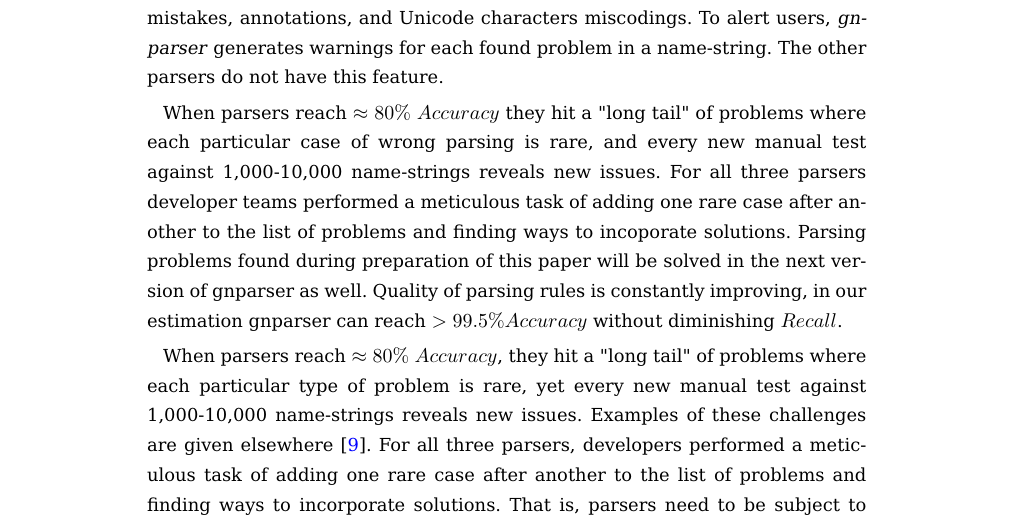
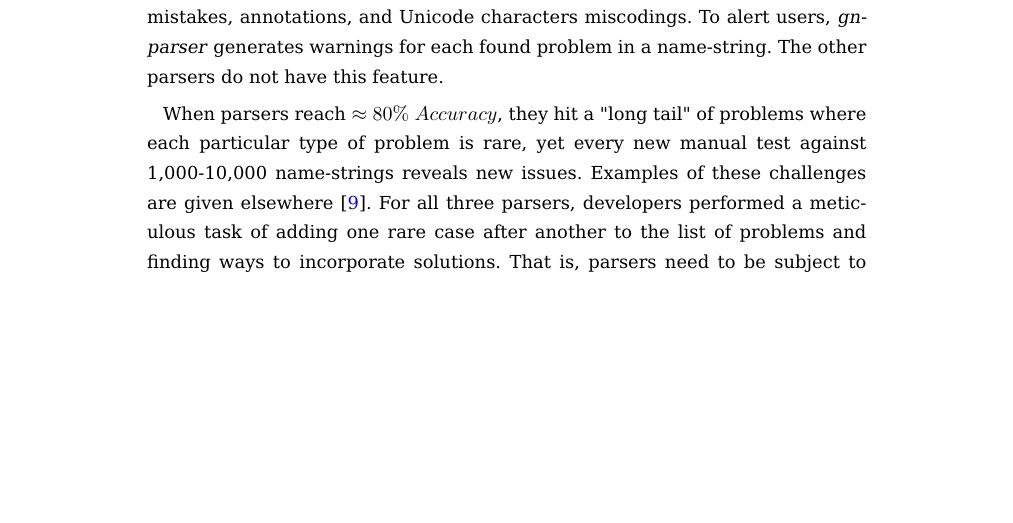
Before and after one commit to mjy/gnparser-paper, a LaTeX document (gnparser.tex): part of page 12 of 19, cut so that both start at the same text, the shorter picture padded with empty space. Compiled offline with pdfLaTeX.

Commit message:
remove duplicate paragraph

```diff
--- a/gnparser.tex
+++ b/gnparser.tex
@@ -869,16 +869,6 @@ mistakes, annotations, and Unicode characters miscodings. To alert users,
 \textit{gnparser} generates warnings for each found problem in a name-string.
 The other parsers do not have this feature.
 
-When parsers reach $\approx80\%$ $Accuracy$ they hit a "long tail" of problems
-where each particular case of wrong parsing is rare, and every new manual test
-against 1,000-10,000 name-strings reveals new issues. For all three parsers
-developer teams performed a meticulous task of adding one rare case after
-another to the list of problems and finding ways to incoporate solutions.
-Parsing problems found during preparation of this paper will be solved in the
-next version of gnparser as well. Quality of parsing rules is constantly
-improving, in our estimation gnparser can reach $> 99.5\% Accuracy$
-without diminishing $Recall$.
-
 When parsers reach $\approx80\%$ $Accuracy$, they hit a "long tail" of problems
 where each particular type of problem  is rare, yet every new manual test
 against 1,000-10,000 name-strings reveals new issues.  Examples of these
```
